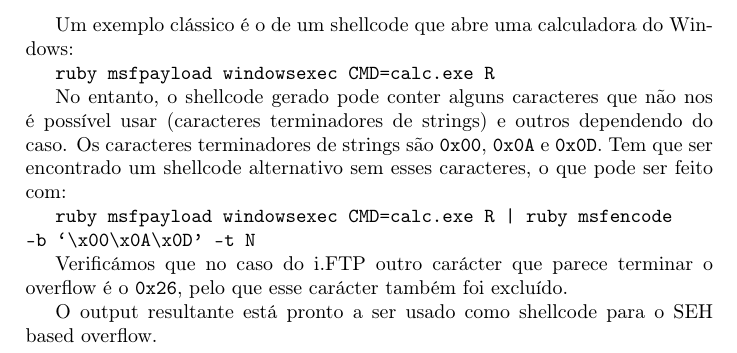
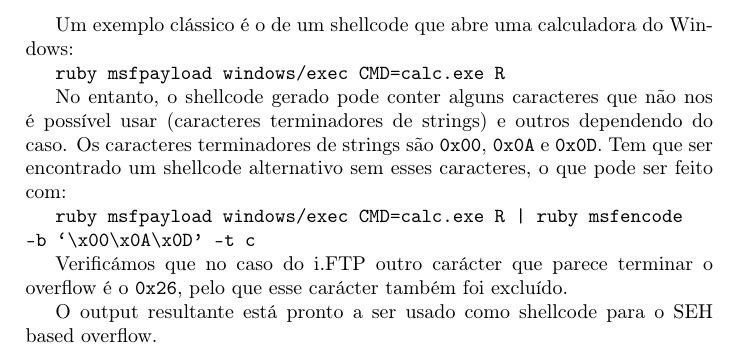
Before and after one commit to goncalor/SIRS, a LaTeX document (relatorio/relatorio.tex): part of page 11 of 13, cut so that both start at the same text. Compiled offline with pdfLaTeX.

Commit message:
Corrected some things.

```diff
--- a/relatorio/relatorio.tex
+++ b/relatorio/relatorio.tex
@@ -205,11 +205,11 @@
 
 Um exemplo clássico é o de um shellcode que abre uma calculadora do Windows:
 
-	\texttt{ruby msfpayload windows\/exec CMD=calc.exe R}
+	\texttt{ruby msfpayload windows/exec CMD=calc.exe R}
 
 No entanto, o shellcode gerado pode conter alguns caracteres que não nos é possível usar (caracteres terminadores de strings) e outros dependendo do caso. Os caracteres terminadores de strings são \texttt{0x00}, \texttt{0x0A} e \texttt{0x0D}. Tem que ser encontrado um shellcode alternativo sem esses caracteres, o que pode ser feito com:
 
-	\texttt{ruby msfpayload windows\/exec CMD=calc.exe R | ruby msfencode \\ -b `\textbackslash x00\textbackslash x0A\textbackslash x0D' -t N}
+	\texttt{ruby msfpayload windows/exec CMD=calc.exe R | ruby msfencode \\ -b `\textbackslash x00\textbackslash x0A\textbackslash x0D' -t c}
 
 Verificámos que no caso do i.FTP outro carácter que parece terminar o overflow é o \texttt{0x26}, pelo que esse carácter também foi excluído.
 
```
